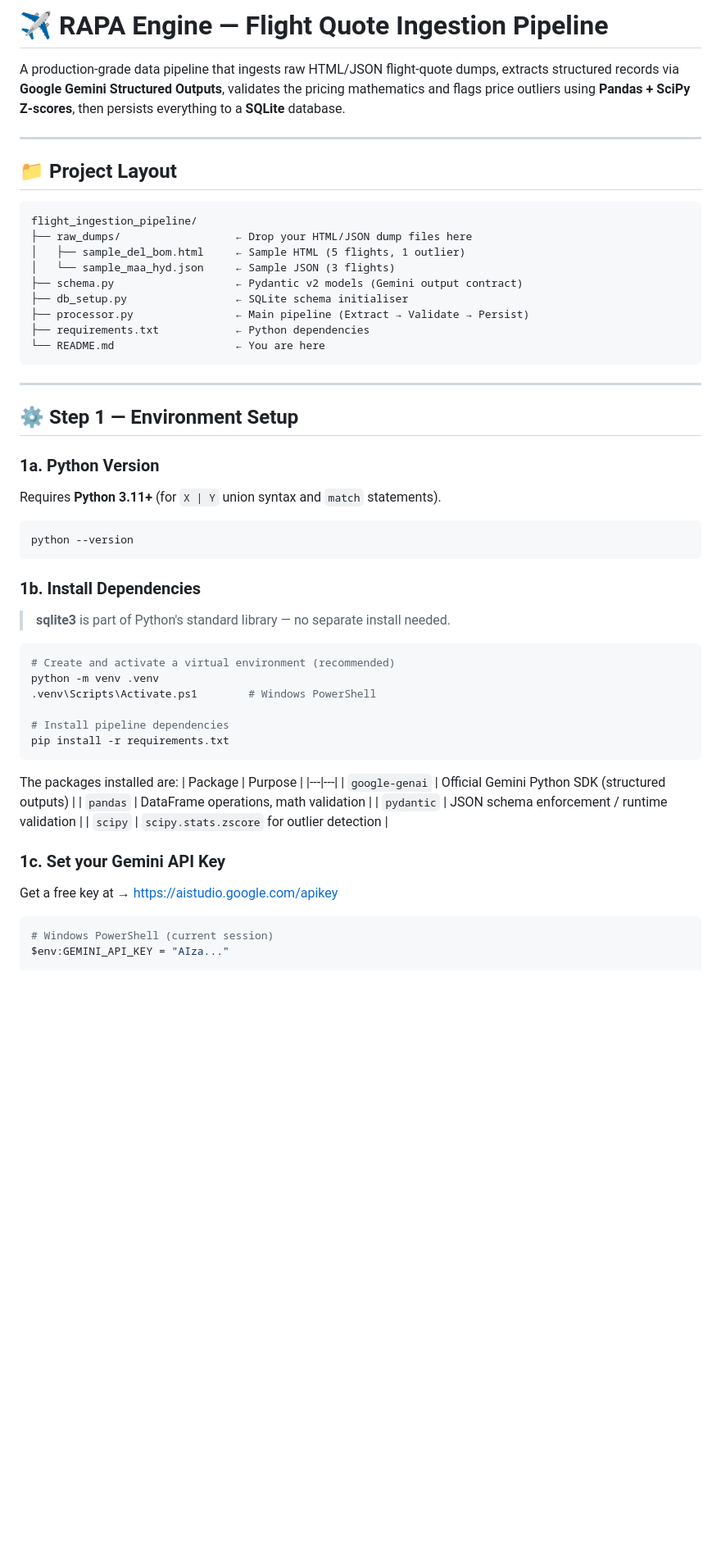
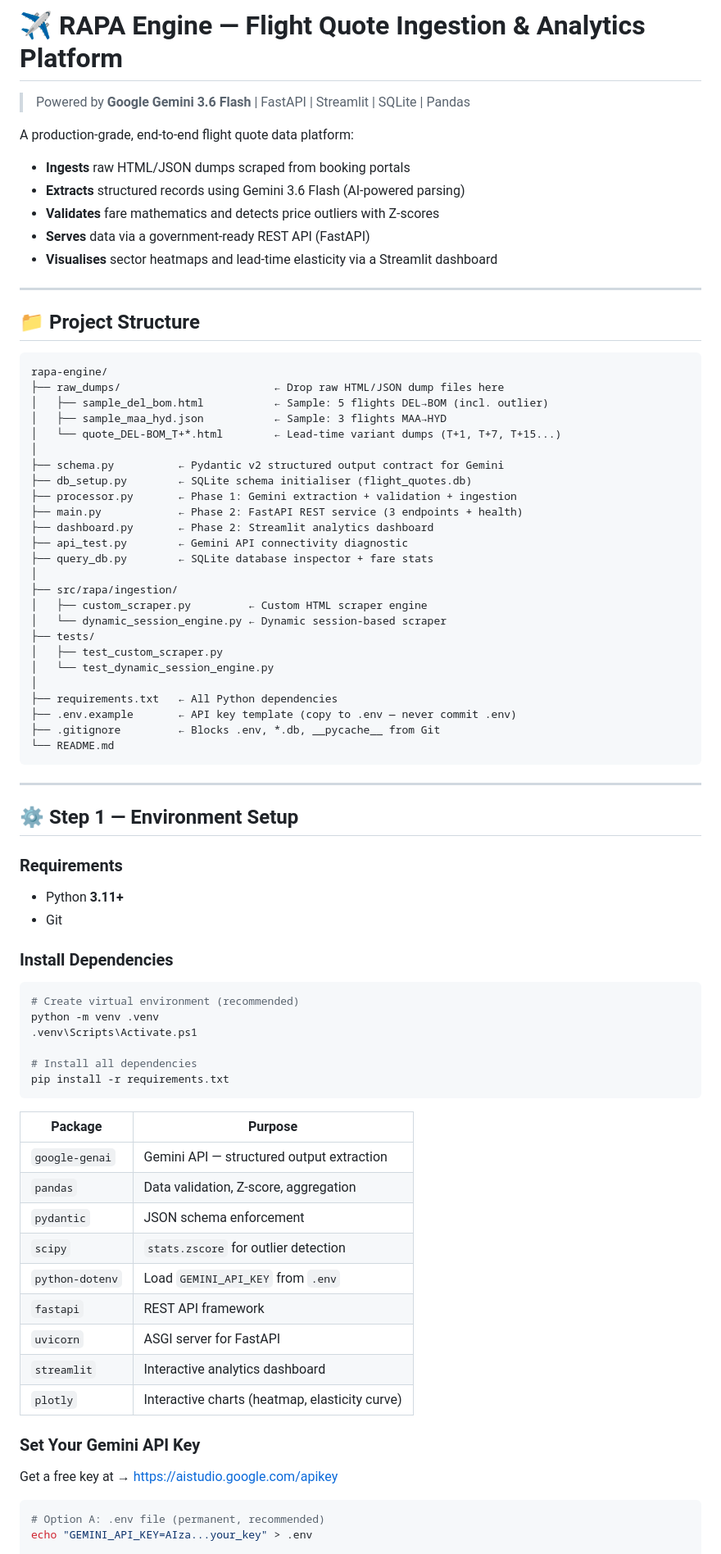
Before and after one commit to savanthkumarvedesh-code/rapa-engine, a Markdown page: README.md, the part around one of its changes. Shown at 82% size. Rendered like a GitHub page; blank space fills up the shorter version.

````diff
--- a/README.md
+++ b/README.md
@@ -1,63 +1,82 @@
-# ✈️ RAPA Engine — Flight Quote Ingestion Pipeline
+# ✈️ RAPA Engine — Flight Quote Ingestion & Analytics Platform
 
-A production-grade data pipeline that ingests raw HTML/JSON flight-quote dumps,
-extracts structured records via **Google Gemini Structured Outputs**, validates
-the pricing mathematics and flags price outliers using **Pandas + SciPy Z-scores**,
-then persists everything to a **SQLite** database.
+> Powered by **Google Gemini 3.6 Flash** | FastAPI | Streamlit | SQLite | Pandas
+
+A production-grade, end-to-end flight quote data platform:
+- **Ingests** raw HTML/JSON dumps scraped from booking portals
+- **Extracts** structured records using Gemini 3.6 Flash (AI-powered parsing)
+- **Validates** fare mathematics and detects price outliers with Z-scores
+- **Serves** data via a government-ready REST API (FastAPI)
+- **Visualises** sector heatmaps and lead-time elasticity via a Streamlit dashboard
 
 ---
 
-## 📁 Project Layout
+## 📁 Project Structure
 
 ```
-flight_ingestion_pipeline/
-├── raw_dumps/                  ← Drop your HTML/JSON dump files here
-│   ├── sample_del_bom.html     ← Sample HTML (5 flights, 1 outlier)
-│   └── sample_maa_hyd.json     ← Sample JSON (3 flights)
-├── schema.py                   ← Pydantic v2 models (Gemini output contract)
-├── db_setup.py                 ← SQLite schema initialiser
-├── processor.py                ← Main pipeline (Extract → Validate → Persist)
-├── requirements.txt            ← Python dependencies
-└── README.md                   ← You are here
+rapa-engine/
+├── raw_dumps/                        ← Drop raw HTML/JSON dump files here
+│   ├── sample_del_bom.html           ← Sample: 5 flights DEL→BOM (incl. outlier)
+│   ├── sample_maa_hyd.json           ← Sample: 3 flights MAA→HYD
+│   └── quote_DEL-BOM_T+*.html        ← Lead-time variant dumps (T+1, T+7, T+15...)
+│
+├── schema.py          ← Pydantic v2 structured output contract for Gemini
+├── db_setup.py        ← SQLite schema initialiser (flight_quotes.db)
+├── processor.py       ← Phase 1: Gemini extraction + validation + ingestion
+├── main.py            ← Phase 2: FastAPI REST service (3 endpoints + health)
+├── dashboard.py       ← Phase 2: Streamlit analytics dashboard
+├── api_test.py        ← Gemini API connectivity diagnostic
+├── query_db.py        ← SQLite database inspector + fare stats
+│
+├── src/rapa/ingestion/
+│   ├── custom_scraper.py         ← Custom HTML scraper engine
+│   └── dynamic_session_engine.py ← Dynamic session-based scraper
+├── tests/
+│   ├── test_custom_scraper.py
+│   └── test_dynamic_session_engine.py
+│
+├── requirements.txt   ← All Python dependencies
+├── .env.example       ← API key template (copy to .env — never commit .env)
+├── .gitignore         ← Blocks .env, *.db, __pycache__ from Git
+└── README.md
 ```
 
 ---
 
 ## ⚙️ Step 1 — Environment Setup
 
-### 1a. Python Version
-Requires **Python 3.11+** (for `X | Y` union syntax and `match` statements).
+### Requirements
+- Python **3.11+**
+- Git
+
+### Install Dependencies
 
 ```powershell
-python --version
-```
+# Create virtual environment (recommended)
+python -m venv .venv
+.venv\Scripts\Activate.ps1
 
-### 1b. Install Dependencies
-
-> **sqlite3** is part of Python's standard library — no separate install needed.
-
-```powershell
-# Create and activate a virtual environment (recommended)
-python -m venv .venv
-.venv\Scripts\Activate.ps1        # Windows PowerShell
-
-# Install pipeline dependencies
+# Install all dependencies
 pip install -r requirements.txt
 ```
 
-The packages installed are:
 | Package | Purpose |
 |---|---|
-| `google-genai` | Official Gemini Python SDK (structured outputs) |
-| `pandas` | DataFrame operations, math validation |
-| `pydantic` | JSON schema enforcement / runtime validation |
-| `scipy` | `scipy.stats.zscore` for outlier detection |
+| `google-genai` | Gemini API — structured output extraction |
+| `pandas` | Data validation, Z-score, aggregation |
+| `pydantic` | JSON schema enforcement |
+| `scipy` | `stats.zscore` for outlier detection |
+| `python-dotenv` | Load `GEMINI_API_KEY` from `.env` |
+| `fastapi` | REST API framework |
+| `uvicorn` | ASGI server for FastAPI |
+| `streamlit` | Interactive analytics dashboard |
+| `plotly` | Interactive charts (heatmap, elasticity curve) |
 
-### 1c. Set your Gemini API Key
+### Set Your Gemini API Key
 
 Get a free key at → https://aistudio.google.com/apikey
 
 ```powershell
-# Windows PowerShell (current session)
-$env:GEMINI_API_KEY = "AIza..."
+# Option A: .env file (permanent, recommended)
+echo "GEMINI_API_KEY=AIza...your_key" > .env
 
````
Also changed, not shown: other parts of README.md (+122 -80 lines).
